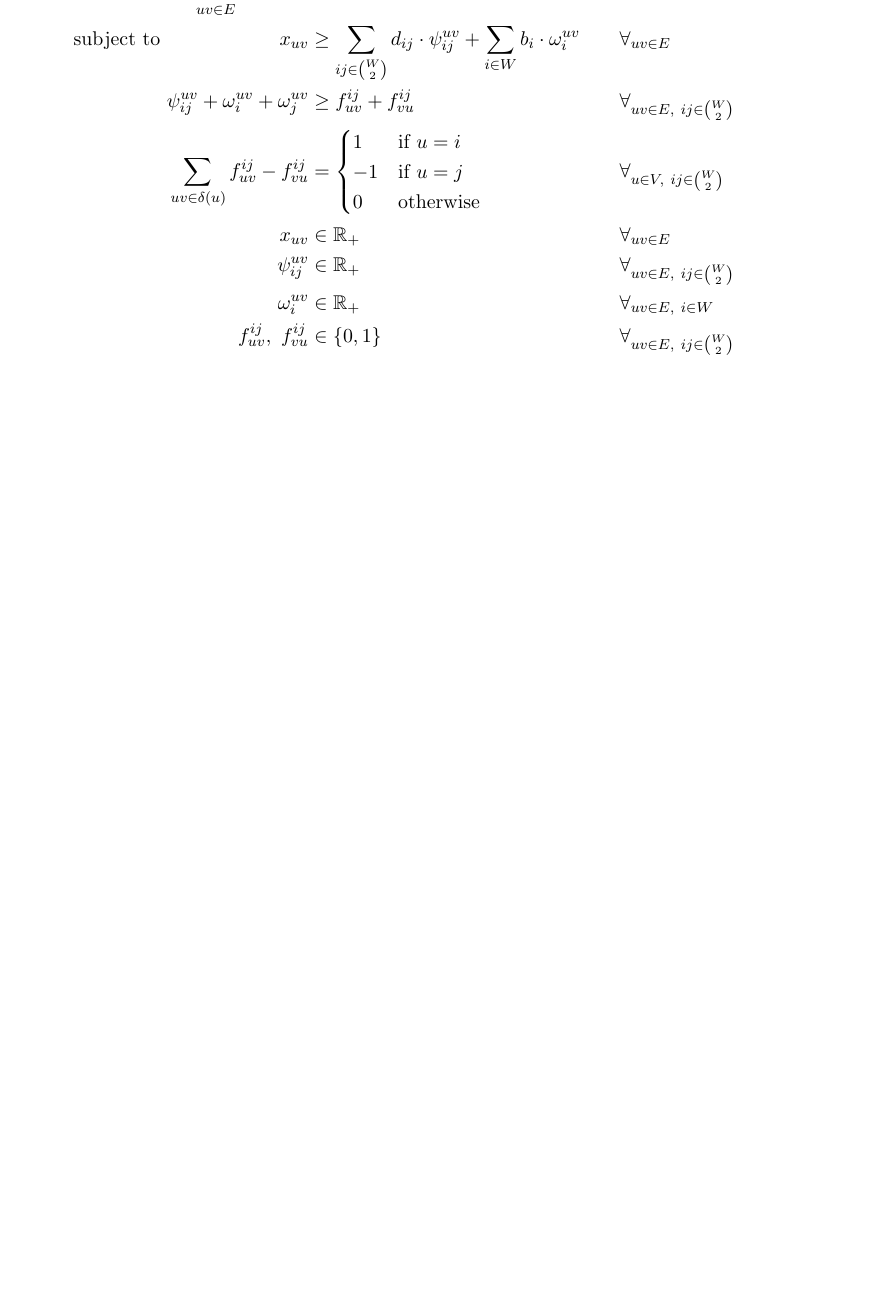
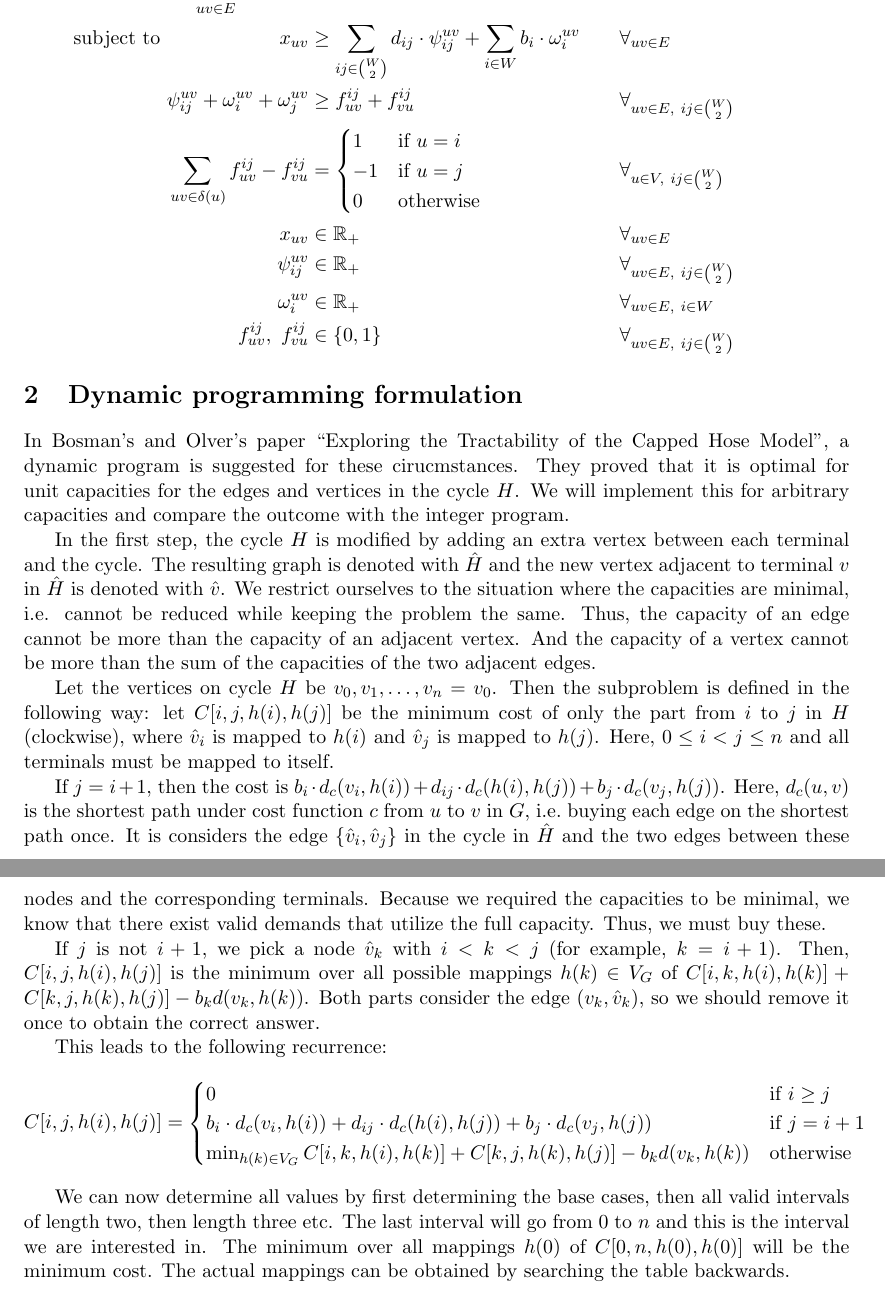
Before and after one commit to stenwessel/rnd, a LaTeX document (latex/src/cappedhosecycle.tex): part of page 2 of 2 before the commit and two parts of pages 2 and 3 of 3 after it, the two joined at a grey line, cut so that both start at the same text, the shorter picture padded with empty space. Compiled offline with pdfLaTeX.

Commit message:
Dynamic program

```diff
--- a/latex/src/cappedhosecycle.tex
+++ b/latex/src/cappedhosecycle.tex
@@ -85,4 +85,47 @@
         && \omega_i^{uv} &\in \mathbb{R}_+ &&\qquad \forall_{uv \in E,\ i \in W} \\
         && f_{uv}^{ij},\ f_{vu}^{ij} &\in \{ 0, 1 \} &&\qquad \forall_{uv \in E,\ ij \in \binom{W}{2}}
     \end{alignat*}
+
+    \section{Dynamic programming formulation}
+    In Bosman's and Olver's paper ``Exploring the Tractability of the Capped Hose Model'', a dynamic program is suggested for these cirucmstances.
+    They proved that it is optimal for unit capacities for the edges and vertices in the cycle $H$.
+    We will implement this for arbitrary capacities and compare the outcome with the integer program.
+
+    In the first step, the cycle $H$ is modified by adding an extra vertex between each terminal and the cycle.
+    The resulting graph is denoted with $\hat H$ and the new vertex adjacent to terminal $v$ in $\hat H$ is denoted with $\hat v$.
+    We restrict ourselves to the situation where the capacities are minimal, i.e. cannot be reduced while keeping the problem the same.
+    Thus, the capacity of an edge cannot be more than the capacity of an adjacent vertex.
+    And the capacity of a vertex cannot be more than the sum of the capacities of the two adjacent edges.
+
+    Let the vertices on cycle $H$ be $v_0, v_1, \dots, v_n = v_0$.
+    Then the subproblem is defined in the following way: let $C[i, j, h(i), h(j)]$ be the minimum cost of only the part from $i$ to $j$ in $H$ (clockwise), where $\hat v_i$ is mapped to $h(i)$ and $\hat v_j$ is mapped to $h(j)$.
+    Here, $0 \le i < j \le n$ and all terminals must be mapped to itself.
+
+    If $j = i + 1$, then the cost is $b_i \cdot d_c(v_i, h(i)) + d_{ij} \cdot d_c(h(i), h(j)) + b_j \cdot d_c(v_j, h(j))$.
+    Here, $d_c(u, v)$ is the shortest path under cost function $c$ from $u$ to $v$ in $G$, i.e.\ buying each edge on the shortest path once.
+    It is considers the edge $\{\hat v_i, \hat v_j\}$ in the cycle in $\hat H$ and the two edges between these nodes and the corresponding terminals.
+    Because we required the capacities to be minimal, we know that there exist valid demands that utilize the full capacity.
+    Thus, we must buy these.
+
+    If $j$ is not $i+1$, we pick a node $\hat v_k$ with $i < k < j$ (for example, $k = i + 1$).
+    Then, $C[i, j, h(i), h(j)]$ is the minimum over all possible mappings $h(k) \in V_G$ of $C[i, k, h(i), h(k)] + C[k, j, h(k), h(j)] - b_k d(v_k, h(k))$.
+    Both parts consider the edge $(v_k, \hat v_k)$, so we should remove it once to obtain the correct answer.
+
+    This leads to the following recurrence:
+    \[
+        C[i, j, h(i), h(j)] = \begin{cases}
+                                  0 &\text{if $i \ge j$} \\
+                                  b_i \cdot d_c(v_i, h(i)) + d_{ij} \cdot d_c(h(i), h(j)) + b_j \cdot d_c(v_j, h(j)) &\text{if $j = i+1$}\\
+                                  \min_{h(k) \in V_G} C[i, k, h(i), h(k)] + C[k, j, h(k), h(j)] - b_k d(v_k, h(k)) &\text{otherwise}\\
+
+
+        \end{cases}
+    \]
+
+    We can now determine all values by first determining the base cases, then all valid intervals of length two, then length three etc.
+    The last interval will go from $0$ to $n$ and this is the interval we are interested in.
+    The minimum over all mappings $h(0)$ of $C[0, n, h(0), h(0)]$ will be the minimum cost.
+    The actual mappings can be obtained by searching the table backwards.
+
+
 \end{document}
```
